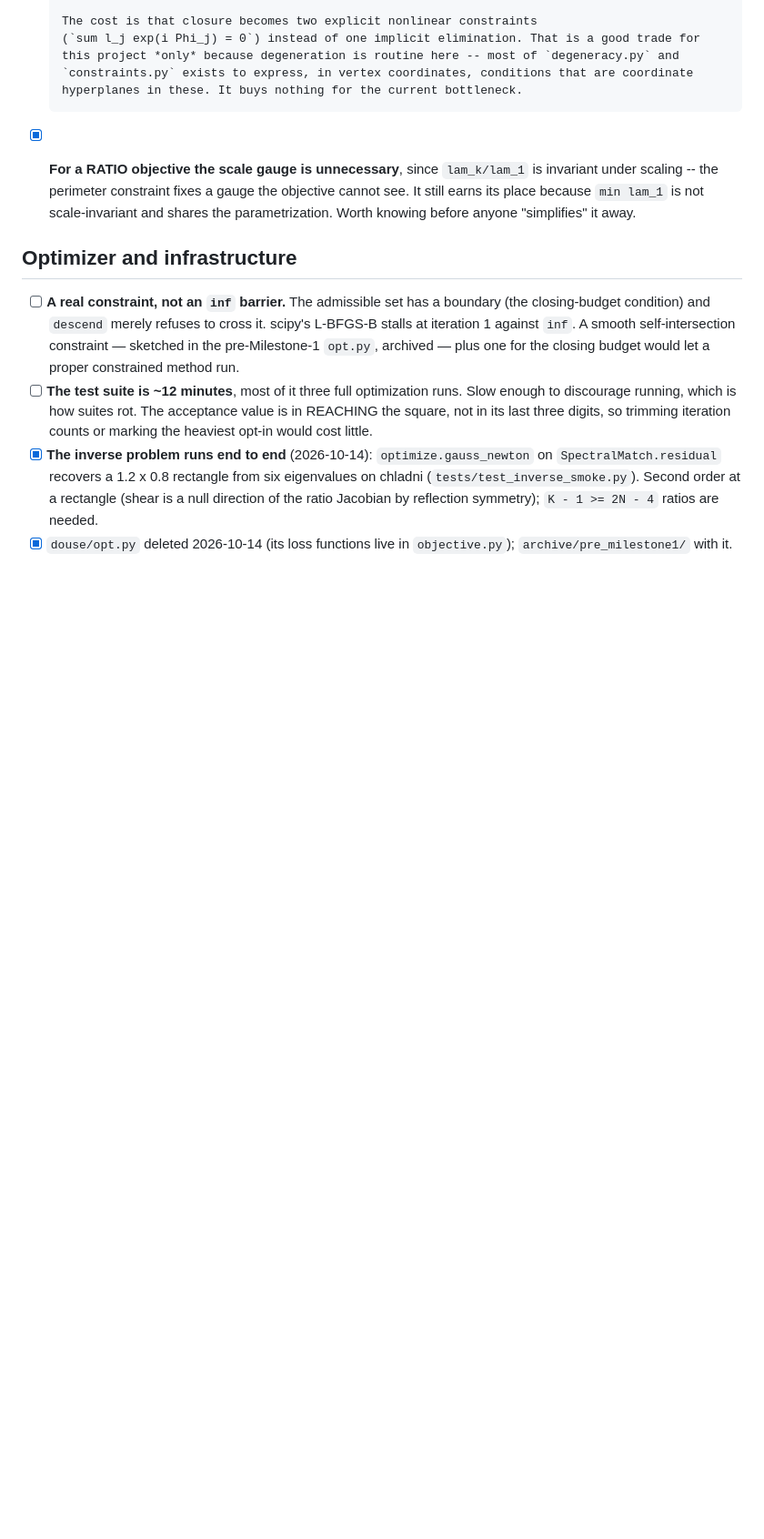
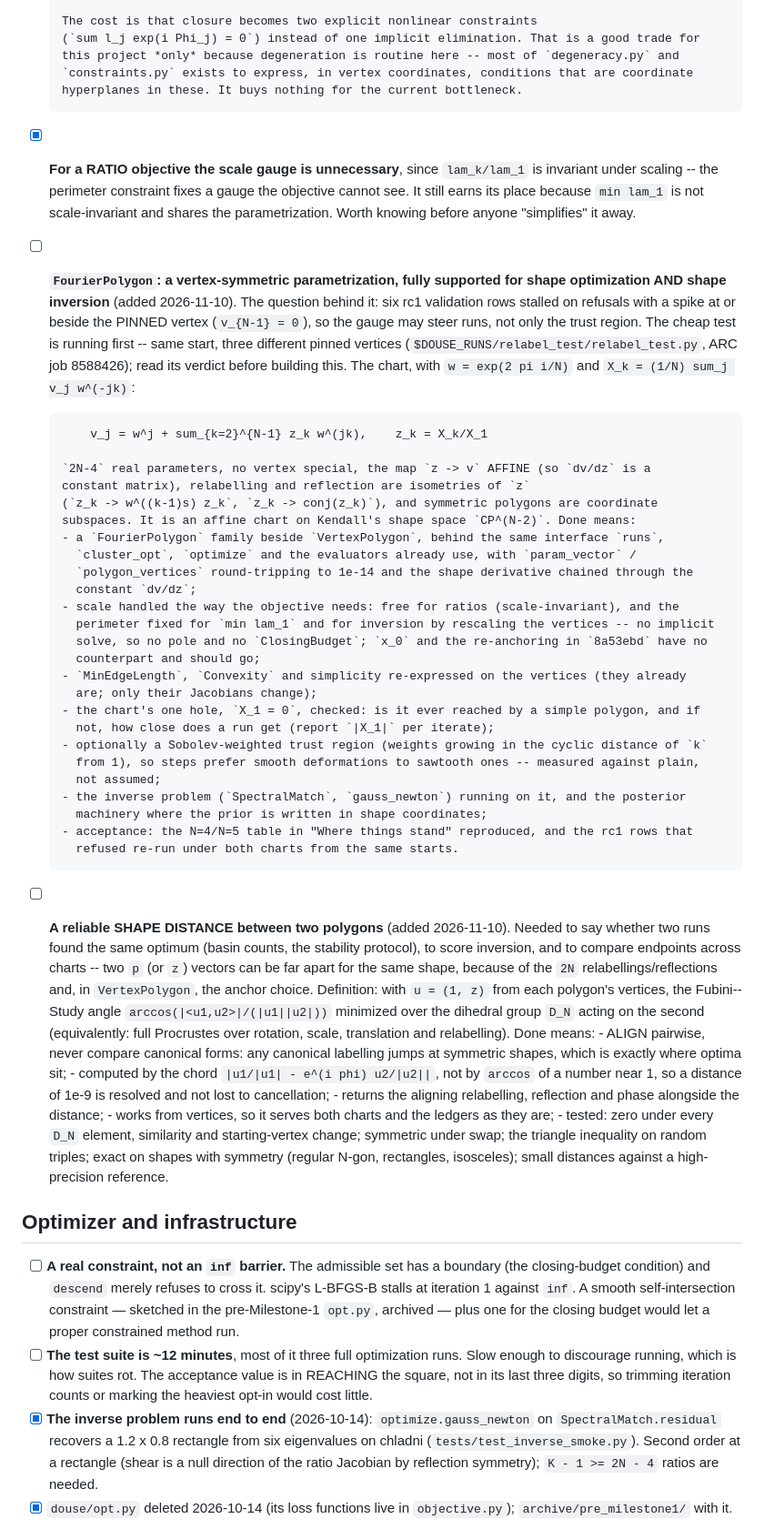
Before and after one commit to hjrrockies/douse, a Markdown page: docs/todo.md, the part around the change. Shown at 91% size. Rendered like a GitHub page; blank space fills up the shorter version.

Commit message:
todo: FourierPolygon parametrization and a shape distance
Co-Authored-By: Claude Opus 5.5 <noreply@anthropic.com>

```diff
--- a/docs/todo.md
+++ b/docs/todo.md
@@ -522,6 +522,59 @@ cluster is what decides the algorithm — lowest ⇒ concave ⇒ tractable; high
       earns its place because `min lam_1` is not scale-invariant and shares the parametrization.
       Worth knowing before anyone "simplifies" it away.
 
+- [ ] **`FourierPolygon`: a vertex-symmetric parametrization, fully supported for shape
+      optimization AND shape inversion** (added 2026-11-10). The question behind it: six rc1
+      validation rows stalled on refusals with a spike at or beside the PINNED vertex
+      (`v_{N-1} = 0`), so the gauge may steer runs, not only the trust region. The cheap test is
+      running first -- same start, three different pinned vertices
+      (`$DOUSE_RUNS/relabel_test/relabel_test.py`, ARC job 8588426); read its verdict before
+      building this. The chart, with `w = exp(2 pi i/N)` and `X_k = (1/N) sum_j v_j w^(-jk)`:
+
+          v_j = w^j + sum_{k=2}^{N-1} z_k w^(jk),    z_k = X_k/X_1
+
+      `2N-4` real parameters, no vertex special, the map `z -> v` AFFINE (so `dv/dz` is a
+      constant matrix), relabelling and reflection are isometries of `z`
+      (`z_k -> w^((k-1)s) z_k`, `z_k -> conj(z_k)`), and symmetric polygons are coordinate
+      subspaces. It is an affine chart on Kendall's shape space `CP^(N-2)`. Done means:
+      - a `FourierPolygon` family beside `VertexPolygon`, behind the same interface `runs`,
+        `cluster_opt`, `optimize` and the evaluators already use, with `param_vector` /
+        `polygon_vertices` round-tripping to 1e-14 and the shape derivative chained through the
+        constant `dv/dz`;
+      - scale handled the way the objective needs: free for ratios (scale-invariant), and the
+        perimeter fixed for `min lam_1` and for inversion by rescaling the vertices -- no implicit
+        solve, so no pole and no `ClosingBudget`; `x_0` and the re-anchoring in `8a53ebd` have no
+        counterpart and should go;
+      - `MinEdgeLength`, `Convexity` and simplicity re-expressed on the vertices (they already
+        are; only their Jacobians change);
+      - the chart's one hole, `X_1 = 0`, checked: is it ever reached by a simple polygon, and if
+        not, how close does a run get (report `|X_1|` per iterate);
+      - optionally a Sobolev-weighted trust region (weights growing in the cyclic distance of `k`
+        from 1), so steps prefer smooth deformations to sawtooth ones -- measured against plain,
+        not assumed;
+      - the inverse problem (`SpectralMatch`, `gauss_newton`) running on it, and the posterior
+        machinery where the prior is written in shape coordinates;
+      - acceptance: the N=4/N=5 table in "Where things stand" reproduced, and the rc1 rows that
+        refused re-run under both charts from the same starts.
+
+- [ ] **A reliable SHAPE DISTANCE between two polygons** (added 2026-11-10). Needed to say
+      whether two runs found the same optimum (basin counts, the stability protocol), to score
+      inversion, and to compare endpoints across charts -- two `p` (or `z`) vectors can be far
+      apart for the same shape, because of the `2N` relabellings/reflections and, in
+      `VertexPolygon`, the anchor choice. Definition: with `u = (1, z)` from each polygon's
+      vertices, the Fubini--Study angle `arccos(|<u1,u2>|/(|u1||u2|))` minimized over the dihedral
+      group `D_N` acting on the second (equivalently: full Procrustes over rotation, scale,
+      translation and relabelling). Done means:
+      - ALIGN pairwise, never compare canonical forms: any canonical labelling jumps at symmetric
+        shapes, which is exactly where optima sit;
+      - computed by the chord `|u1/|u1| - e^(i phi) u2/|u2||`, not by `arccos` of a number near 1,
+        so a distance of 1e-9 is resolved and not lost to cancellation;
+      - returns the aligning relabelling, reflection and phase alongside the distance;
+      - works from vertices, so it serves both charts and the ledgers as they are;
+      - tested: zero under every `D_N` element, similarity and starting-vertex change; symmetric
+        under swap; the triangle inequality on random triples; exact on shapes with symmetry
+        (regular N-gon, rectangles, isosceles); small distances against a high-precision
+        reference.
+
 ## Optimizer and infrastructure
 
 - [ ] **A real constraint, not an `inf` barrier.** The admissible set has a boundary (the
```
